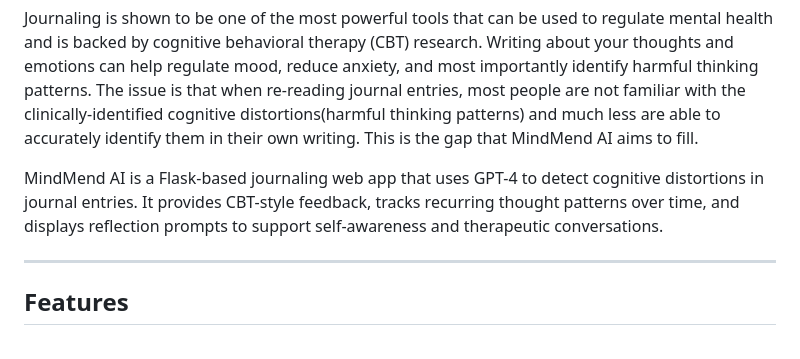
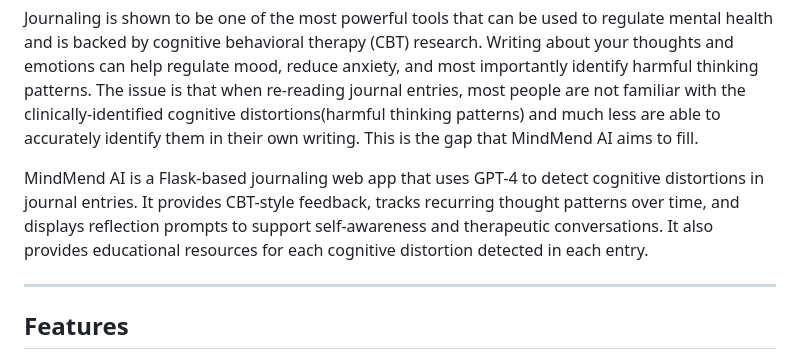
Before and after one commit to eeshs/MindMend-AI, a Markdown page: README.md, the part around the change. Rendered like a GitHub page.

```diff
--- a/README.md
+++ b/README.md
@@ -3,7 +3,7 @@
 
 Journaling is shown to be one of the most powerful tools that can be used to regulate mental health and is backed by cognitive behavioral therapy (CBT) research. Writing about your thoughts and emotions can help regulate mood, reduce anxiety, and most importantly identify harmful thinking patterns. The issue is that when re-reading journal entries, most people are not familiar with the clinically-identified cognitive distortions(harmful thinking patterns) and much less are able to accurately identify them in their own writing. This is the gap that MindMend AI aims to fill.
 
-MindMend AI is a Flask-based journaling web app that uses GPT-4 to detect cognitive distortions in journal entries. It provides CBT-style feedback, tracks recurring thought patterns over time, and displays reflection prompts to support self-awareness and therapeutic conversations.
+MindMend AI is a Flask-based journaling web app that uses GPT-4 to detect cognitive distortions in journal entries. It provides CBT-style feedback, tracks recurring thought patterns over time, and displays reflection prompts to support self-awareness and therapeutic conversations. It also provides educational resources for each cognitive distortion detected in each entry.
 
 ---
 
```
